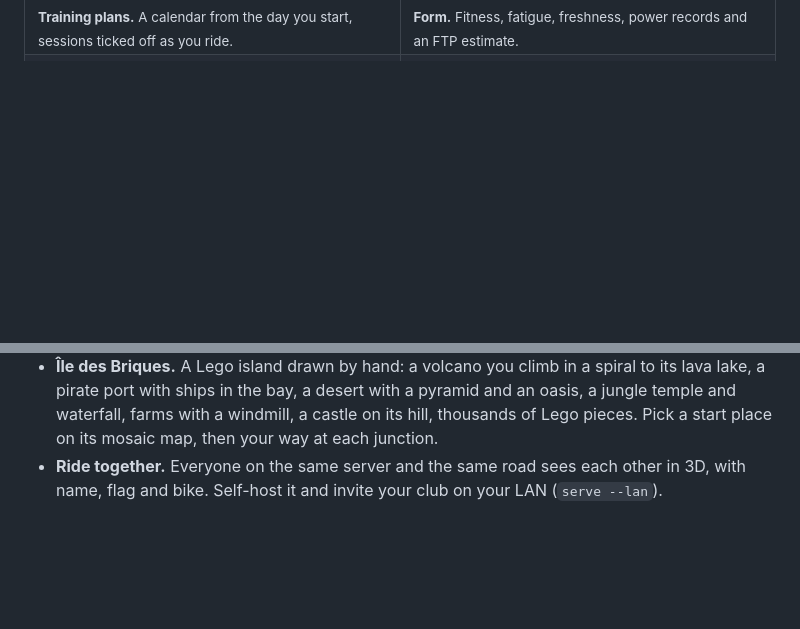
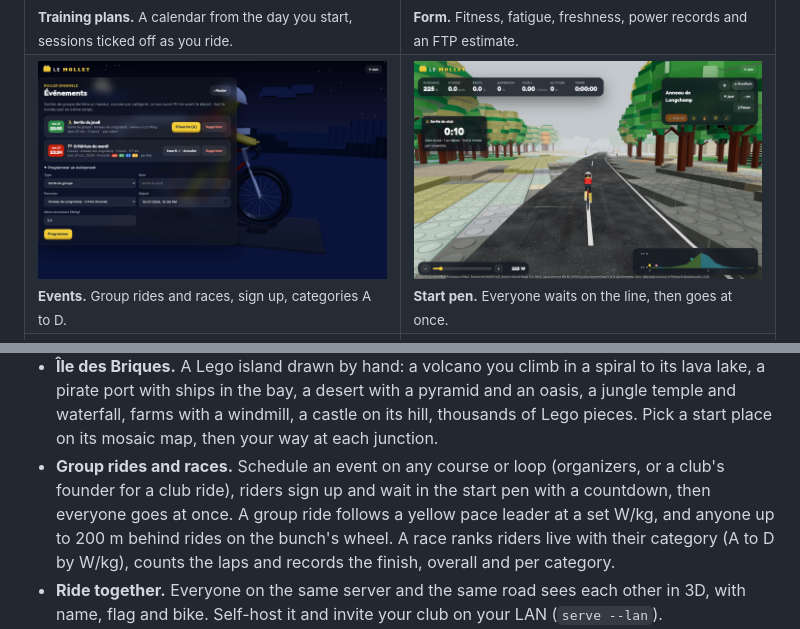
Before and after one commit to Lujeni/le-mollet, a Markdown page: README.md, 2 parts joined by grey strips. Rendered like a GitHub page; pictures changed too: docs/screenshots/events.jpg (added), docs/screenshots/pen.jpg (added); blank space fills up the shorter version.

```diff
--- a/README.md
+++ b/README.md
@@ -55,6 +55,10 @@ A multiplayer, online indoor cycling training program. Open source, core in Rust
 <td><img src="docs/screenshots/form.jpg" alt="Form chart: fitness, fatigue and daily stress over 90 days, power records"><br><sub><b>Form.</b> Fitness, fatigue, freshness, power records and an FTP estimate.</sub></td>
 </tr>
 <tr>
+<td><img src="docs/screenshots/events.jpg" alt="Events: a group ride and a race with entrants by category, the form to schedule one"><br><sub><b>Events.</b> Group rides and races, sign up, categories A to D.</sub></td>
+<td><img src="docs/screenshots/pen.jpg" alt="In the start pen at Longchamp: the countdown before the group ride"><br><sub><b>Start pen.</b> Everyone waits on the line, then goes at once.</sub></td>
+</tr>
+<tr>
 <td><img src="docs/screenshots/club.jpg" alt="Club page: tag, invite code, members ranked by kilometres this week"><br><sub><b>Clubs.</b> Your tag on the road, the week's kilometres, an invite code.</sub></td>
 <td><img src="docs/screenshots/fog.jpg" alt="Alpe d'Huez in thick fog"><br><sub><b>Fog.</b> Some spells you only see the next hairpin.</sub></td>
 </tr>
@@ -79,6 +83,11 @@ A multiplayer, online indoor cycling training program. Open source, core in Rust
   pirate port with ships in the bay, a desert with a pyramid and an oasis, a jungle temple and waterfall, farms
   with a windmill, a castle on its hill, thousands of Lego pieces. Pick a start place on its mosaic map, then
   your way at each junction.
+- **Group rides and races.** Schedule an event on any course or loop (organizers, or a club's founder for a club
+  ride), riders sign up and wait in the start pen with a countdown, then everyone goes at once. A group ride
+  follows a yellow pace leader at a set W/kg, and anyone up to 200 m behind rides on the bunch's wheel. A race
+  ranks riders live with their category (A to D by W/kg), counts the laps and records the finish, overall and
+  per category.
 - **Ride together.** Everyone on the same server and the same road sees each other in 3D, with name, flag and
   bike. Self-host it and invite your club on your LAN (`serve --lan`).
 - **A living world.** The sky follows your clock: golden dawn, day, sunset, then night with stars, lit windows
```
Also changed, not shown: docs/getting-started.md (+1 -0 lines), docs/rbac.md (+1 -1 lines), 5 other files.
